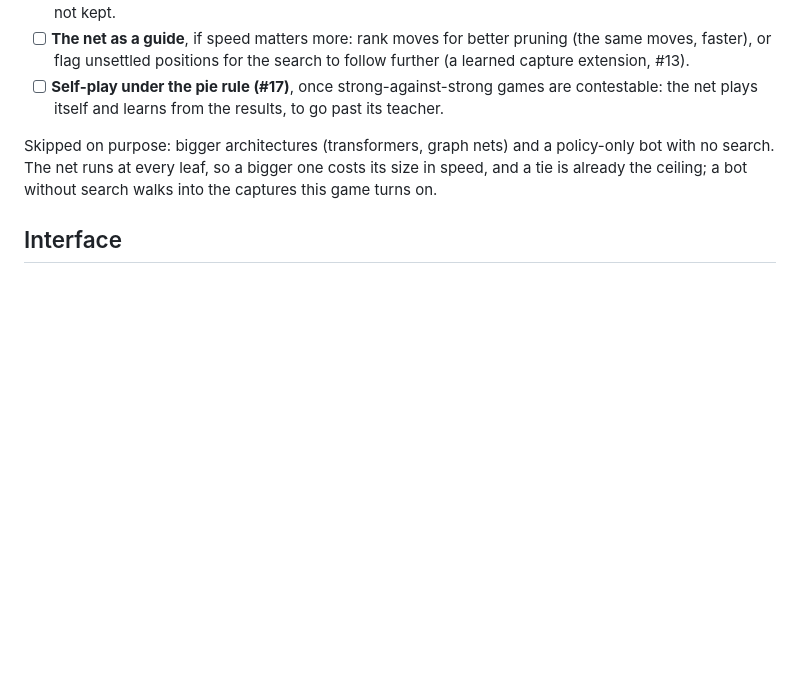
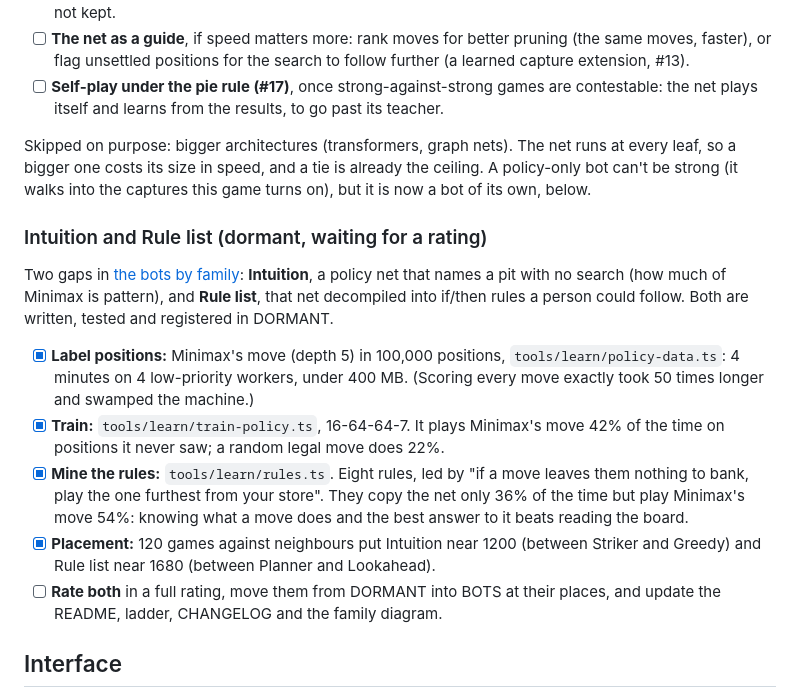
Before and after one commit to seven-leven/mancala, a Markdown page: TODO.md, the part around the change. Drawn GitHub-style; blank space fills up the shorter version.

```diff
--- a/TODO.md
+++ b/TODO.md
@@ -265,9 +265,27 @@ Steps, cheapest first:
 - [ ] **Self-play under the pie rule (#17)**, once strong-against-strong games are contestable: the net plays itself and
       learns from the results, to go past its teacher.
 
-Skipped on purpose: bigger architectures (transformers, graph nets) and a policy-only bot with no search. The net runs
-at every leaf, so a bigger one costs its size in speed, and a tie is already the ceiling; a bot without search walks
-into the captures this game turns on.
+Skipped on purpose: bigger architectures (transformers, graph nets). The net runs at every leaf, so a bigger one costs
+its size in speed, and a tie is already the ceiling. A policy-only bot can't be strong (it walks into the captures this
+game turns on), but it is now a bot of its own, below.
+
+### Intuition and Rule list (dormant, waiting for a rating)
+
+Two gaps in [the bots by family](docs/images/bot-families.svg): **Intuition**, a policy net that names a pit with no
+search (how much of Minimax is pattern), and **Rule list**, that net decompiled into if/then rules a person could
+follow. Both are written, tested and registered in DORMANT.
+
+- [x] **Label positions:** Minimax's move (depth 5) in 100,000 positions, `tools/learn/policy-data.ts`: 4 minutes on 4
+      low-priority workers, under 400 MB. (Scoring every move exactly took 50 times longer and swamped the machine.)
+- [x] **Train:** `tools/learn/train-policy.ts`, 16-64-64-7. It plays Minimax's move 42% of the time on positions it
+      never saw; a random legal move does 22%.
+- [x] **Mine the rules:** `tools/learn/rules.ts`. Eight rules, led by "if a move leaves them nothing to bank, play the
+      one furthest from your store". They copy the net only 36% of the time but play Minimax's move 54%: knowing what a
+      move does and the best answer to it beats reading the board.
+- [x] **Placement:** 120 games against neighbours put Intuition near 1200 (between Striker and Greedy) and Rule list
+      near 1680 (between Planner and Lookahead).
+- [ ] **Rate both** in a full rating, move them from DORMANT into BOTS at their places, and update the README, ladder,
+      CHANGELOG and the family diagram.
 
 ## Interface
 
```
Also changed, not shown: docs/images/bot-families-dark.png (added), docs/images/bot-families.png (added), 13 other files.
